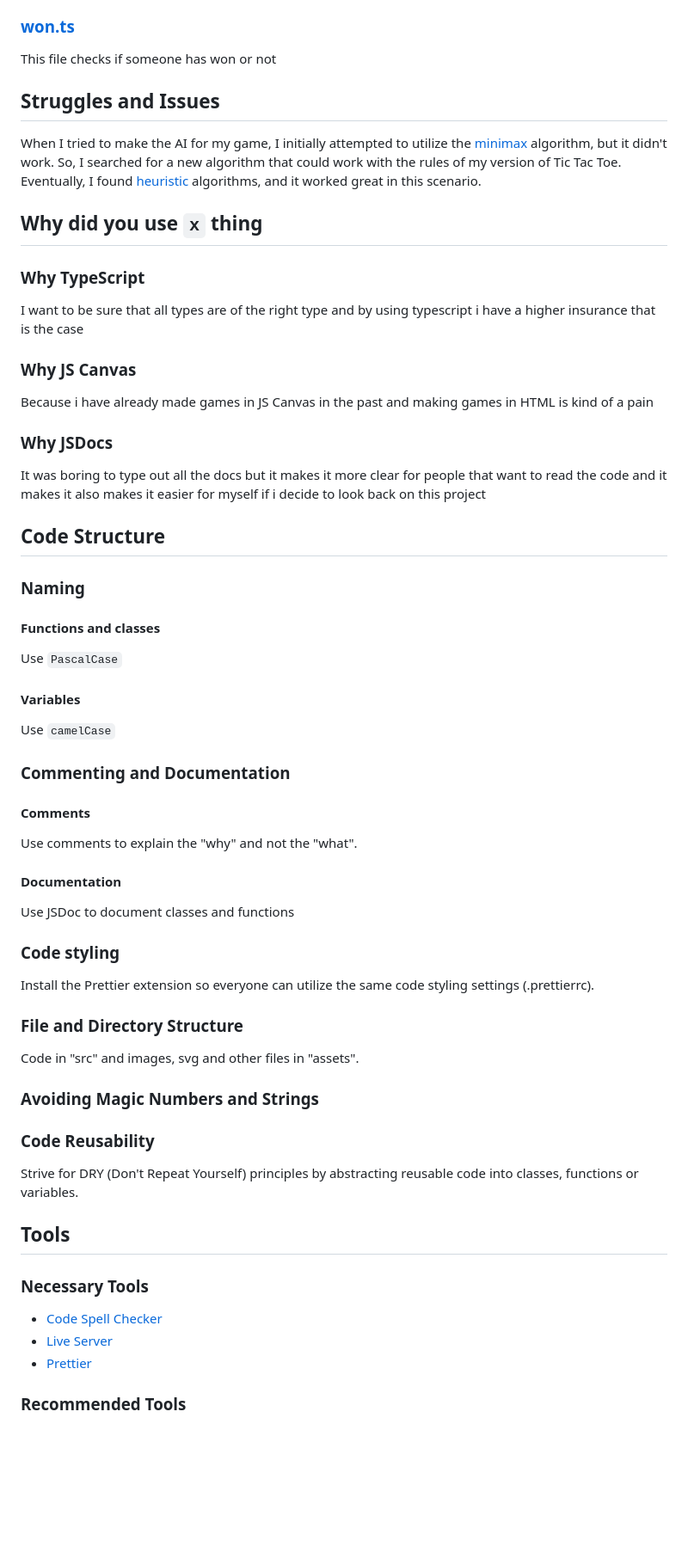
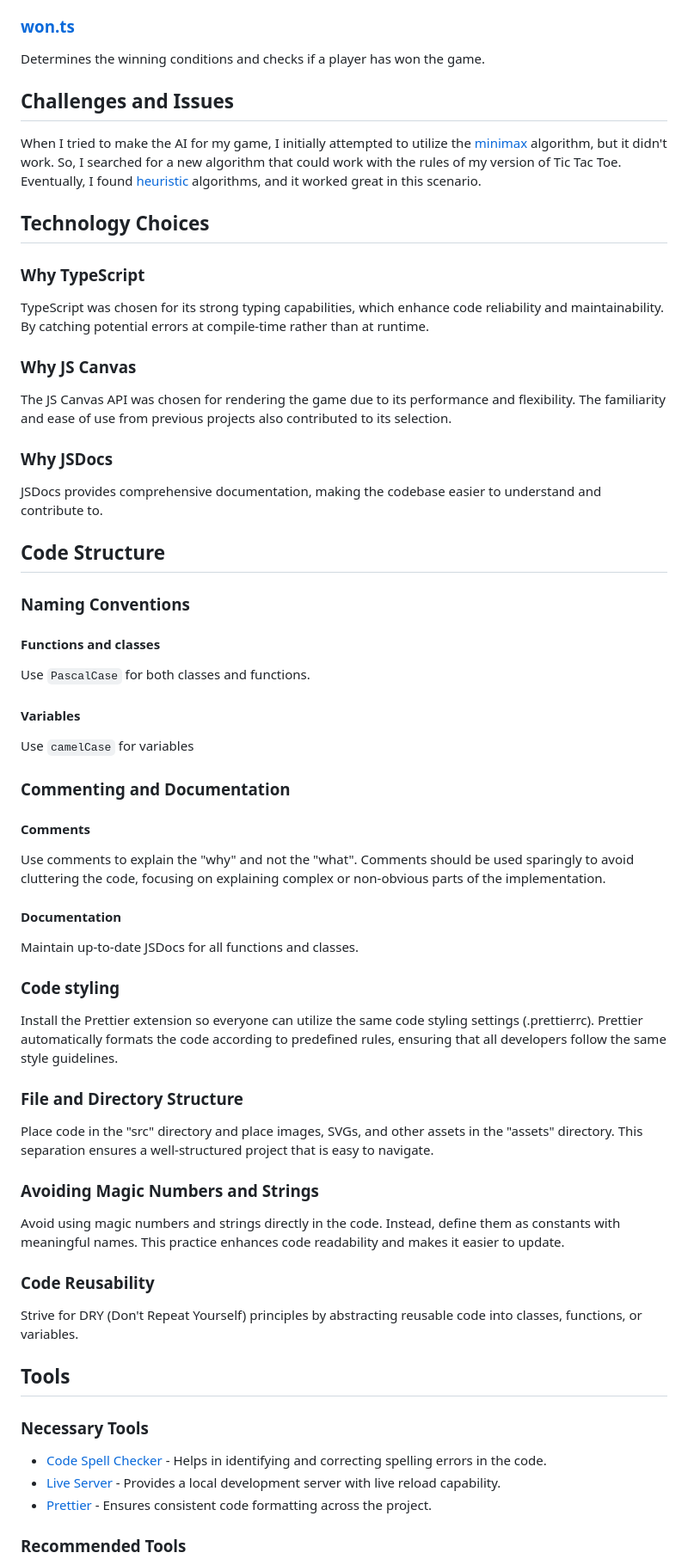
Before and after one commit to Etsi0/Infinity-tic-tac-toe, a Markdown page: README.md, the part around the change printed below. Shown: that part at 86% size. Rendered like a GitHub page; blank space fills up the shorter version.

```diff
--- a/README.md
+++ b/README.md
@@ -69,69 +76,71 @@ This file contains functions and types that can be necessary in other files
 
 ### [won.ts](./src/won.ts)
 
-This file checks if someone has won or not
+Determines the winning conditions and checks if a player has won the game.
 
-## Struggles and Issues
+## Challenges and Issues
 
 When I tried to make the AI for my game, I initially attempted to utilize the [minimax](https://en.wikipedia.org/wiki/Minimax) algorithm, but it didn't work. So, I searched for a new algorithm that could work with the rules of my version of Tic Tac Toe. Eventually, I found [heuristic](https://en.wikipedia.org/wiki/Heuristic) algorithms, and it worked great in this scenario.
 
-## Why did you use `x` thing
+## Technology Choices
 
 ### Why TypeScript
 
-I want to be sure that all types are of the right type and by using typescript i have a higher insurance that is the case
+TypeScript was chosen for its strong typing capabilities, which enhance code reliability and maintainability. By catching potential errors at compile-time rather than at runtime.
 
 ### Why JS Canvas
 
-Because i have already made games in JS Canvas in the past and making games in HTML is kind of a pain
+The JS Canvas API was chosen for rendering the game due to its performance and flexibility. The familiarity and ease of use from previous projects also contributed to its selection.
 
 ### Why JSDocs
 
-It was boring to type out all the docs but it makes it more clear for people that want to read the code and it makes it also makes it easier for myself if i decide to look back on this project
+JSDocs provides comprehensive documentation, making the codebase easier to understand and contribute to.
 
 ## Code Structure
 
-### Naming
+### Naming Conventions
 
 #### Functions and classes
 
-Use `PascalCase`
+Use `PascalCase` for both classes and functions.
 
 #### Variables
 
-Use `camelCase`
+Use `camelCase` for variables
 
 ### Commenting and Documentation
 
 #### Comments
 
-Use comments to explain the "why" and not the "what".
+Use comments to explain the "why" and not the "what". Comments should be used sparingly to avoid cluttering the code, focusing on explaining complex or non-obvious parts of the implementation.
 
 #### Documentation
 
-Use JSDoc to document classes and functions
+Maintain up-to-date JSDocs for all functions and classes.
 
 ### Code styling
 
-Install the Prettier extension so everyone can utilize the same code styling settings (.prettierrc).
+Install the Prettier extension so everyone can utilize the same code styling settings (.prettierrc). Prettier automatically formats the code according to predefined rules, ensuring that all developers follow the same style guidelines.
 
 ### File and Directory Structure
 
-Code in "src" and images, svg and other files in "assets".
+Place code in the "src" directory and place images, SVGs, and other assets in the "assets" directory. This separation ensures a well-structured project that is easy to navigate.
 
 ### Avoiding Magic Numbers and Strings
 
+Avoid using magic numbers and strings directly in the code. Instead, define them as constants with meaningful names. This practice enhances code readability and makes it easier to update.
+
 ### Code Reusability
 
-Strive for DRY (Don't Repeat Yourself) principles by abstracting reusable code into classes, functions or variables.
+Strive for DRY (Don't Repeat Yourself) principles by abstracting reusable code into classes, functions, or variables.
 
 ## Tools
 
 ### Necessary Tools
 
--   [Code Spell Checker](https://marketplace.visualstudio.com/items?itemName=streetsidesoftware.code-spell-checker)
--   [Live Server](https://marketplace.visualstudio.com/items?itemName=ritwickdey.LiveServer)
--   [Prettier](https://marketplace.visualstudio.com/items?itemName=esbenp.prettier-vscode)
+-   [Code Spell Checker](https://marketplace.visualstudio.com/items?itemName=streetsidesoftware.code-spell-checker) - Helps in identifying and correcting spelling errors in the code.
+-   [Live Server](https://marketplace.visualstudio.com/items?itemName=ritwickdey.LiveServer) - Provides a local development server with live reload capability.
+-   [Prettier](https://marketplace.visualstudio.com/items?itemName=esbenp.prettier-vscode) - Ensures consistent code formatting across the project.
 
 ### Recommended Tools
 
```
Also changed, not shown: other parts of README.md (+30 -23 lines).
